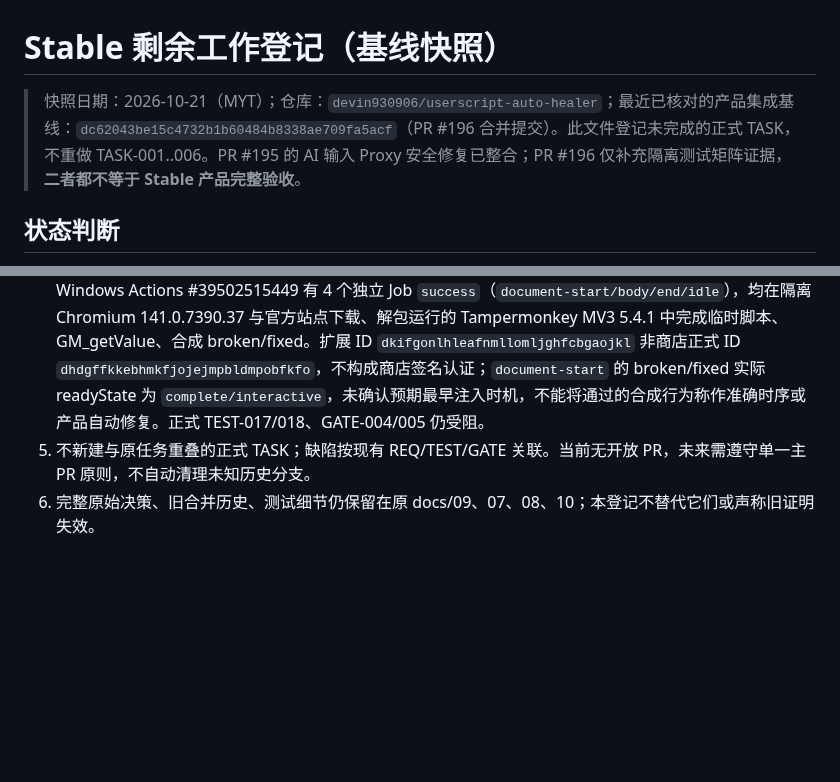
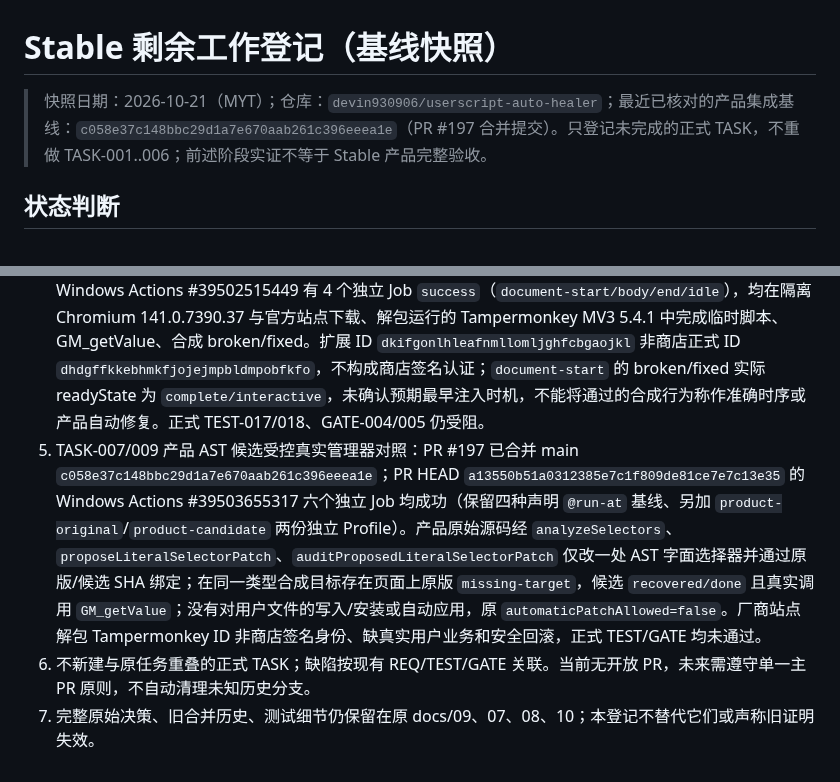
Before and after one commit to devin930906/userscript-auto-healer, a Markdown page: docs/14-stable-work-register.md, 2 parts joined by grey strips. GitHub-like rendering; blank space fills up the shorter version.

Commit message:
docs(TASK-007/009): persist real product candidate Tampermonkey comparison and remaining Stable gaps

```diff
--- a/docs/14-stable-work-register.md
+++ b/docs/14-stable-work-register.md
@@ -1,6 +1,6 @@
 # Stable 剩余工作登记（基线快照）
 
-> 快照日期：2026-10-21（MYT）；仓库：`devin930906/userscript-auto-healer`；最近已核对的产品集成基线：`dc62043be15c4732b1b60484b8338ae709fa5acf`（PR #196 合并提交）。此文件登记未完成的正式 TASK，不重做 TASK-001..006。PR #195 的 AI 输入 Proxy 安全修复已整合；PR #196 仅补充隔离测试矩阵证据，**二者都不等于 Stable 产品完整验收**。
+> 快照日期：2026-10-21（MYT）；仓库：`devin930906/userscript-auto-healer`；最近已核对的产品集成基线：`c058e37c148bbc29d1a7e670aab261c396eeea1e`（PR #197 合并提交）。只登记未完成的正式 TASK，不重做 TASK-001..006；前述阶段实证不等于 Stable 产品完整验收。
 
 ## 状态判断
 
@@ -36,5 +36,6 @@
 2. 测试证据每条必须保存：TEST 编号、环境、执行命令/工作流、源码 SHA、运行 ID、结果、证据 URL；尚未实际运行标记为「未执行」，依赖不满足标记为「受阻」。
 3. TASK-014 历史 HTTP 资源清理已整合（PR #184）。2026-10-21 新增 Proxy 输入反射安全修复 PR #195 并合并 main `a51bc8feafbb0e315d58c78c3e53174bc2055c50`：修复前同分支 CI #39500069104 新增两条负例真实失败，修复后 PR HEAD `f684dd2ad8f20c953fc892805f2d5139e6900751` 的 Windows 应用 CI #39500385626 两 Job success、407 pass/0 fail/1 conditional skip；文档 CI #39500385605、便携 Chrome CI #39500385652 与候选 EXE/ZIP #39500385634 success。合并后 main 的应用 CI #39501430909 须按其最终运行结论单独复核，以上候选和负例验证绝非正式 Stable GATE 完成。
 4. TASK-007 真管理器四声明模式专项证据：PR #196 合并 main `dc62043be15c4732b1b60484b8338ae709fa5acf`；PR HEAD `426a851d5b3a8d4eca6cffc40d28ec210c093145` 的 Windows Actions #39502515449 有 4 个独立 Job `success`（`document-start/body/end/idle`），均在隔离 Chromium 141.0.7390.37 与官方站点下载、解包运行的 Tampermonkey MV3 5.4.1 中完成临时脚本、GM_getValue、合成 broken/fixed。扩展 ID `dkifgonlhleafnmllomljghfcbgaojkl` 非商店正式 ID `dhdgffkkebhmkfjojejmpbldmpobfkfo`，不构成商店签名认证；`document-start` 的 broken/fixed 实际 readyState 为 `complete/interactive`，未确认预期最早注入时机，不能将通过的合成行为称作准确时序或产品自动修复。正式 TEST-017/018、GATE-004/005 仍受阻。
-4. 不新建与原任务重叠的正式 TASK；缺陷按现有 REQ/TEST/GATE 关联。当前无开放 PR，未来需遵守单一主 PR 原则，不自动清理未知历史分支。
-6. 完整原始决策、旧合并历史、测试细节仍保留在原 docs/09、07、08、10；本登记不替代它们或声称旧证明失效。
+5. TASK-007/009 产品 AST 候选受控真实管理器对照：PR #197 已合并 main `c058e37c148bbc29d1a7e670aab261c396eeea1e`；PR HEAD `a13550b51a0312385e7c1f809de81ce7e7c13e35` 的 Windows Actions #39503655317 六个独立 Job 均成功（保留四种声明 `@run-at` 基线、另加 `product-original`/`product-candidate` 两份独立 Profile）。产品原始源码经 `analyzeSelectors`、`proposeLiteralSelectorPatch`、`auditProposedLiteralSelectorPatch` 仅改一处 AST 字面选择器并通过原版/候选 SHA 绑定；在同一类型合成目标存在页面上原版 `missing-target`，候选 `recovered/done` 且真实调用 `GM_getValue`；没有对用户文件的写入/安装或自动应用，原 `automaticPatchAllowed=false`。厂商站点解包 Tampermonkey ID 非商店签名身份、缺真实用户业务和安全回滚，正式 TEST/GATE 均未通过。
+6. 不新建与原任务重叠的正式 TASK；缺陷按现有 REQ/TEST/GATE 关联。当前无开放 PR，未来需遵守单一主 PR 原则，不自动清理未知历史分支。
+7. 完整原始决策、旧合并历史、测试细节仍保留在原 docs/09、07、08、10；本登记不替代它们或声称旧证明失效。
```
Also changed, not shown: other parts of docs/14-stable-work-register.md (+2 -2 lines).
